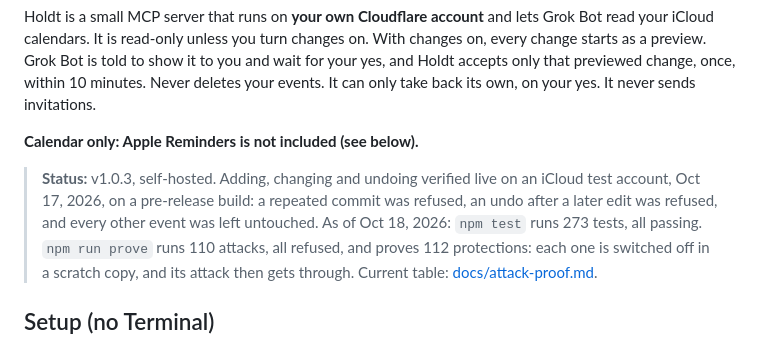
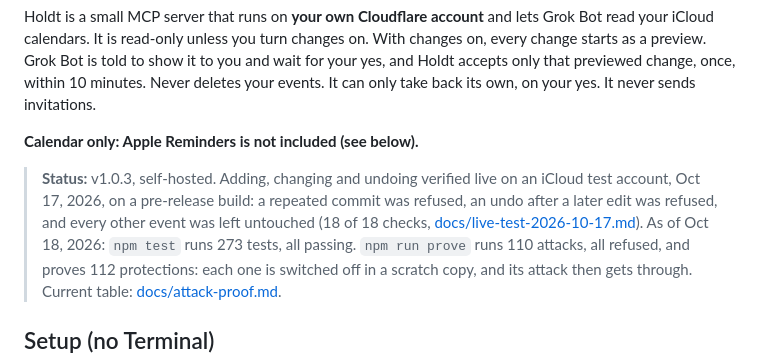
Before and after one commit to holdtapp/holdt, a Markdown page: README.md, the part around the change. Drawn GitHub-style.

Commit message:
Record the Oct 17 live write test in the repo (18 of 18, from gate-log) and link it from the README status

```diff
--- a/README.md
+++ b/README.md
@@ -7,7 +7,7 @@ Holdt is a small MCP server that runs on **your own Cloudflare account** and let
 **Calendar only: Apple Reminders is not included (see below).**
 
 > **Status:** v1.0.3, self-hosted.
-> Adding, changing and undoing verified live on an iCloud test account, Oct 17, 2026, on a pre-release build: a repeated commit was refused, an undo after a later edit was refused, and every other event was left untouched.
+> Adding, changing and undoing verified live on an iCloud test account, Oct 17, 2026, on a pre-release build: a repeated commit was refused, an undo after a later edit was refused, and every other event was left untouched (18 of 18 checks, [docs/live-test-2026-10-17.md](docs/live-test-2026-10-17.md)).
 > As of Oct 18, 2026: `npm test` runs 273 tests, all passing. `npm run prove` runs 110 attacks, all refused, and proves 112 protections: each one is switched off in a scratch copy, and its attack then gets through. Current table: [docs/attack-proof.md](docs/attack-proof.md).
 
 ## Setup (no Terminal)
```
Also changed, not shown: docs/live-test-2026-10-17.md (added, +28 -0 lines).
